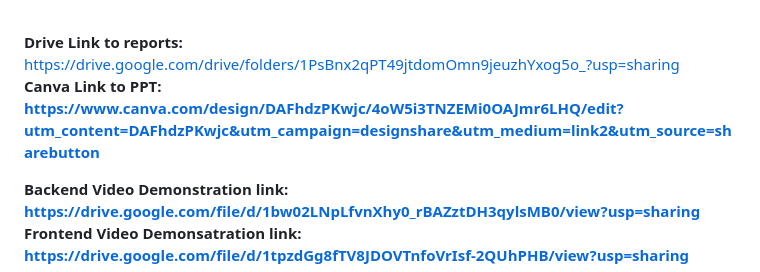
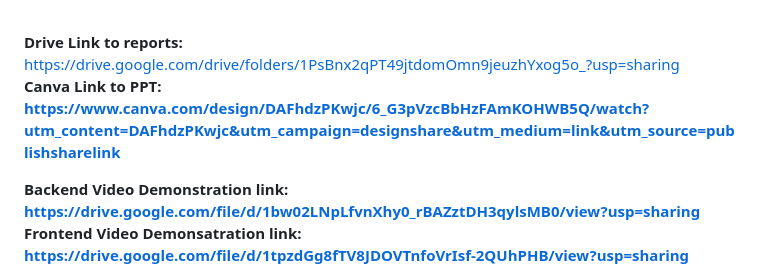
Before and after one commit to loopccoew/Buffer-4.0, a Markdown page: README.md, the part around the change. Drawn GitHub-style.

```diff
--- a/README.md
+++ b/README.md
@@ -16,7 +16,7 @@ Lisa Susheel(UCE2021439)(SY Comp)</b><br>
 A contact tracing system which maintains a record of the people you have come into physical contact with. Each person represents a node in the graph. The Edges of the graph shows the relationship between the contatcs. It categorizes zones into red, yellow or green based on the number of postive patients in a particular pincode. <br><br>
 
 <b>Drive Link to reports:</b> https://drive.google.com/drive/folders/1PsBnx2qPT49jtdomOmn9jeuzhYxog5o_?usp=sharing<br>
-<b>Canva Link to PPT: https://www.canva.com/design/DAFhdzPKwjc/4oW5i3TNZEMi0OAJmr6LHQ/edit?utm_content=DAFhdzPKwjc&utm_campaign=designshare&utm_medium=link2&utm_source=sharebutton</b><br>
+<b>Canva Link to PPT: https://www.canva.com/design/DAFhdzPKwjc/6_G3pVzcBbHzFAmKOHWB5Q/watch?utm_content=DAFhdzPKwjc&utm_campaign=designshare&utm_medium=link&utm_source=publishsharelink</b><br>
 
 <b>Backend Video Demonstration link: https://drive.google.com/file/d/1bw02LNpLfvnXhy0_rBAZztDH3qylsMB0/view?usp=sharing</b> <br>
 <b>Frontend Video Demonsatration link: https://drive.google.com/file/d/1tpzdGg8fTV8JDOVTnfoVrIsf-2QUhPHB/view?usp=sharing</b><br><br>
```
